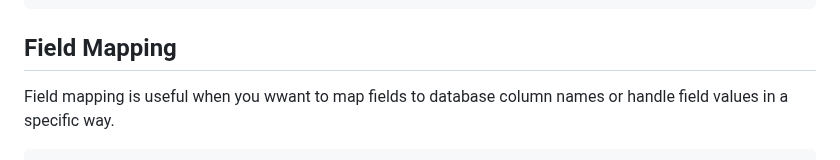
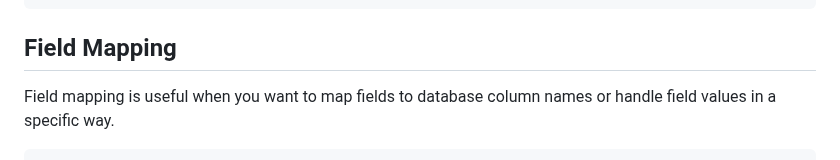
Before and after one commit to jbergstroem/filtron, a Markdown page: packages/sql/README.md, the part around the change. GitHub-like rendering.

Commit message:
Update packages/sql/README.md
Co-authored-by: Copilot <175728472+Copilot@users.noreply.github.com>

```diff
--- a/packages/sql/README.md
+++ b/packages/sql/README.md
@@ -117,7 +117,7 @@ await db.query(`SELECT * FROM users WHERE ${sql}`, params);
 
 ## Field Mapping
 
-Field mapping is useful when you wwant to map fields
+Field mapping is useful when you want to map fields
 to database column names or handle field values in a
 specific way.
 
```
